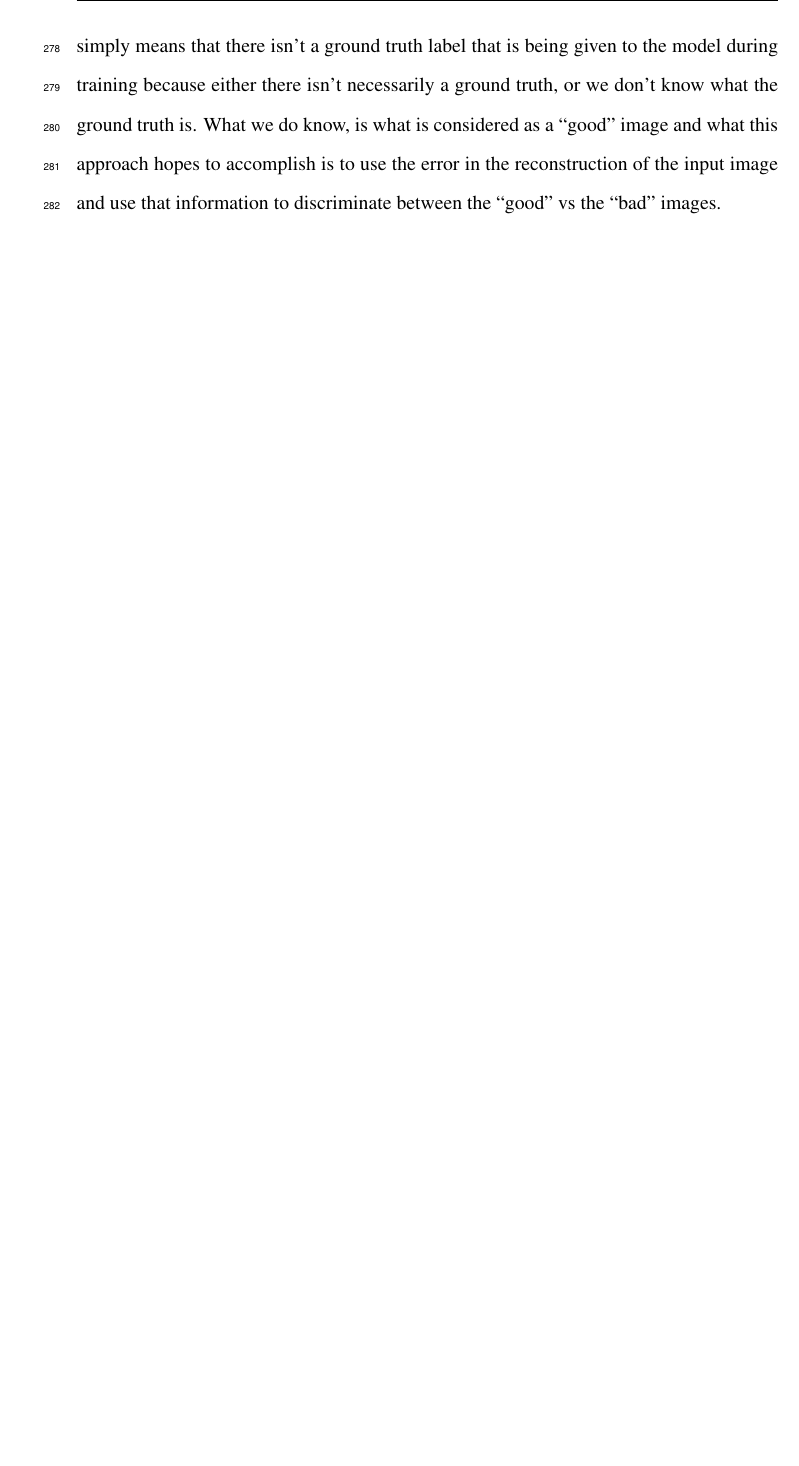
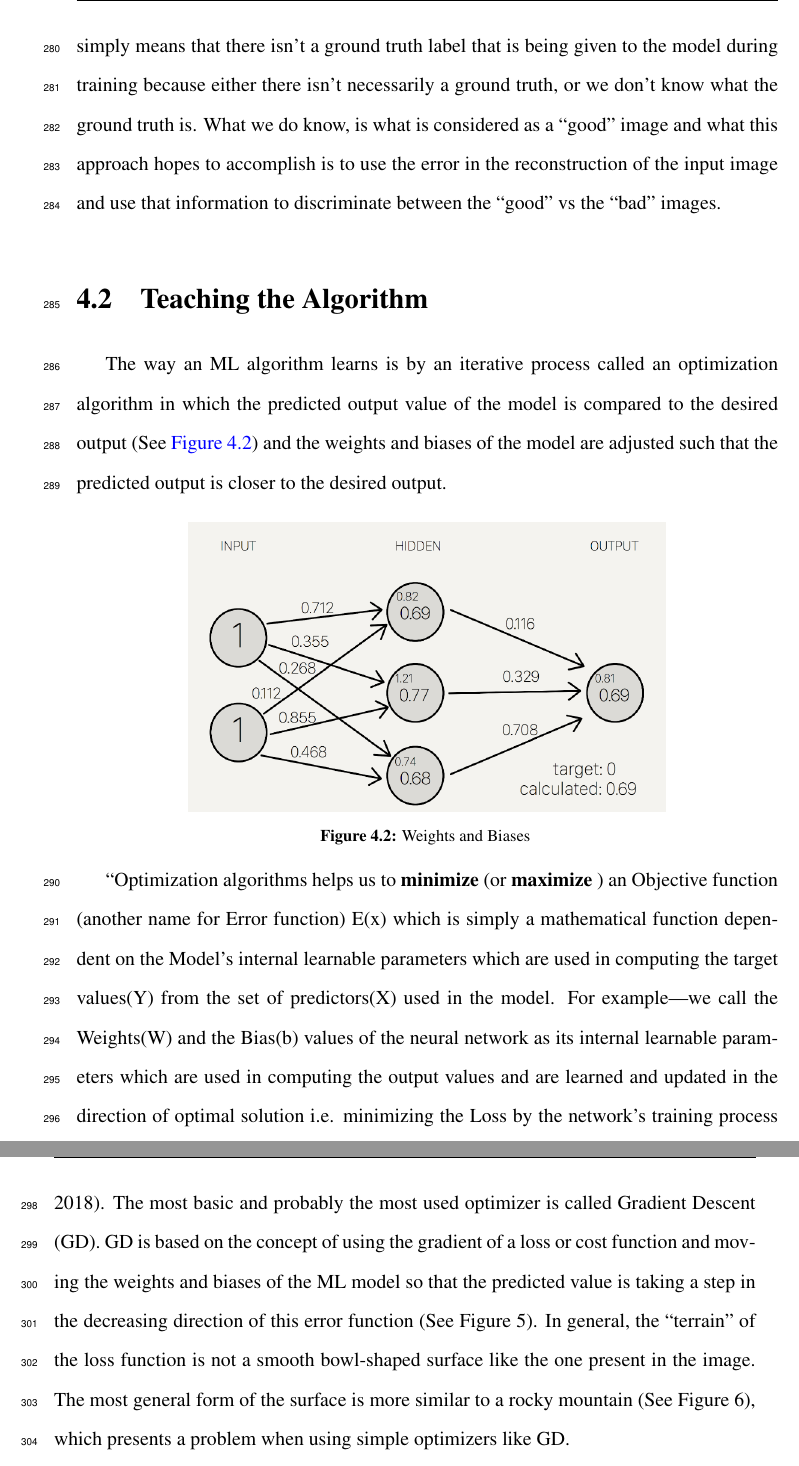
Before and after one commit to GuillermoFidalgo/Thesis, a LaTeX thesis (main.tex, which reads Chapters/Chapter04.tex): part of page 17 of 19 before the commit and two parts of pages 17 and 18 of 20 after it, the two joined at a grey line, cut so that both start at the same text, the shorter picture padded with empty space. The pictures show the PDF file main.pdf that the author committed with the source.

Commit message:
Finishing Chapter 4

```diff
--- a/Chapters/Chapter04.tex
+++ b/Chapters/Chapter04.tex
@@ -41,3 +41,16 @@ To develop an ML algorithm the following are taken into consideration, what is t
 
 The problem is the following, to create a model that can detect and classify what type of scenario is occurring on each occupancy map. For this, we want to go with a SL approach which means that we will give the model the images as the input and it will train on these images by learning to identify patterns or features in the image and try to do a “fit” from the images to their corresponding labels. After the training, the algorithm will be given a testing set for us to evaluate the model’s ability to correctly detect if there is a problem with the image and what type of problem is being detected. The output of the model will be the predicted class of the test image. The predictions are based on the labels and their corresponding images that were given to the model during training. This means that if the model was trained with 3 different types of images with their corresponding label the model will only work well for images that present similar patterns or characteristics to those presented in the training. For example, if we only train the model to distinguish between “good” and “hot” then when the model encounters images that aren’t either of these two, like an image labeled “dead”, then the model will not know what to do with this image and will give it an incorrect label.
 After the SL model has been tested the next step is trying an SSL model. The term semi-supervised simply means that there isn’t a ground truth label that is being given to the model during training because either there isn’t necessarily a ground truth, or we don’t know what the ground truth is. What we do know, is what is considered as a “good” image and what this approach hopes to accomplish is to use the error in the reconstruction of the input image and use that information to discriminate between the “good” vs the “bad” images.
+
+\section{Teaching the Algorithm}
+
+The way an ML algorithm learns is by an iterative process called an optimization algorithm in which the predicted output value of the model is compared to the desired output (See \autoref{WandB}) and the weights and biases of the model are adjusted such that the predicted output is closer to the desired output.
+
+\begin{figure}[th]
+\centering
+\includegraphics[width=.68\textwidth]{Weights_and_biases.png}
+\caption{Weights and Biases \label{WandB}}
+\end{figure}
+
+“Optimization algorithms helps us to \textbf{minimize} (or \textbf{maximize} ) an \textbf{Objective} function \textit{(another name for \textbf{Error} function)} \textbf{E(x)} which is simply a mathematical function dependent on the Model’s internal \textbf{learnable parameters} which are used in computing the target values(\textbf{Y}) from the set of \textit{predictors}(\textbf{X}) used in the model. For example — we call the \textbf{Weights(W)} and the Bias(b) values of the neural network as its internal learnable parameters which are used in computing the output values and are learned and updated in the direction of optimal solution i.e. minimizing the Loss by the network’s training process and also play a major role in the training process of the Neural Network Model.” (Walia, 2018).
+The most basic and probably the most used optimizer is called Gradient Descent (GD). GD is based on the concept of using the gradient of a loss or cost function and moving the weights and biases of the ML model so that the predicted value is taking a step in the decreasing direction of this error function (See Figure 5). In general, the “terrain” of the loss function is not a smooth bowl-shaped surface like the one present in the image. The most general form of the surface is more similar to a rocky mountain (See Figure 6), which presents a problem when using simple optimizers like GD.
```
Also changed, not shown: Images/Weights_and_biases.png (added), main.pdf, Chapters/Chapter04.tex (2 more changed lines), 7 other files.
